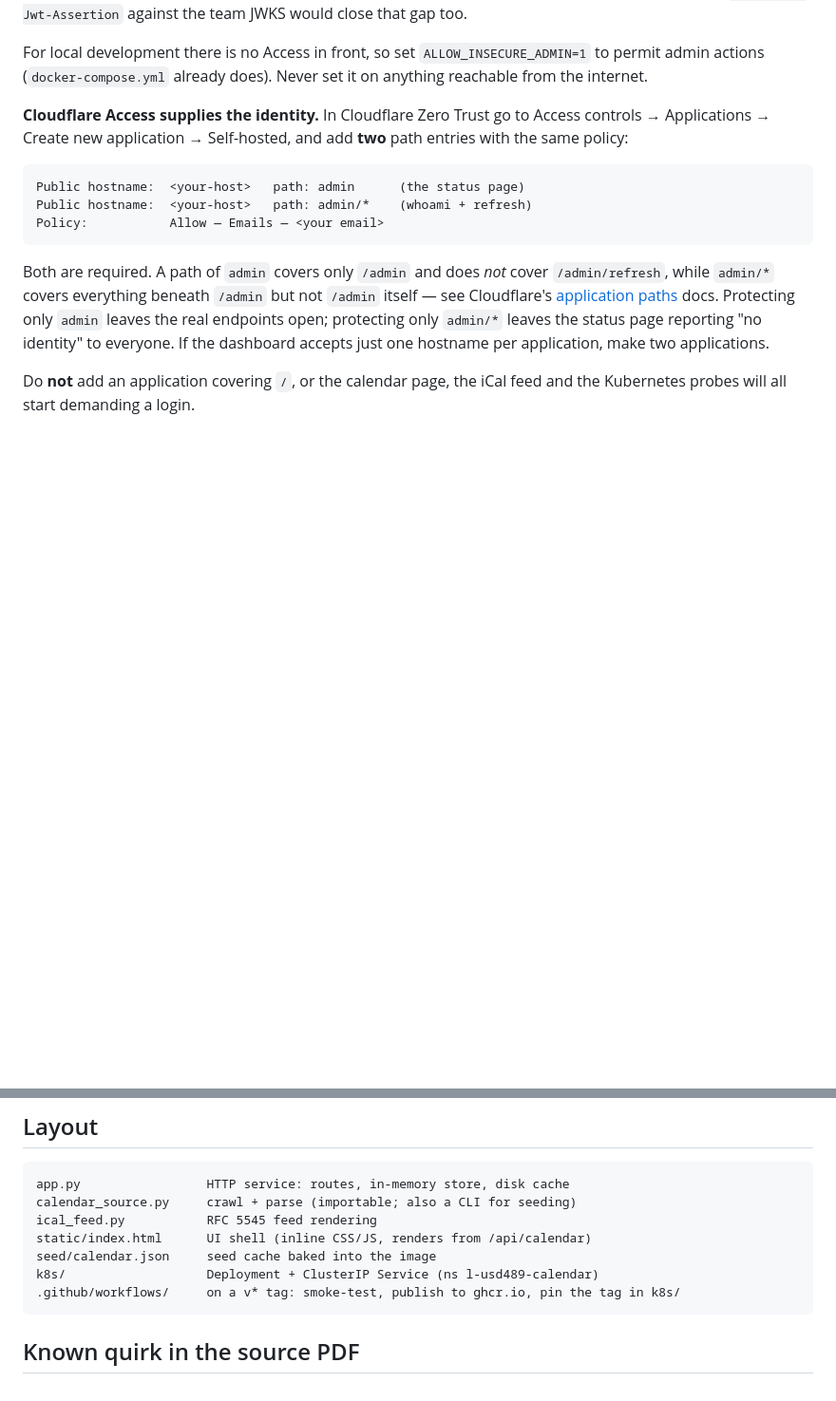
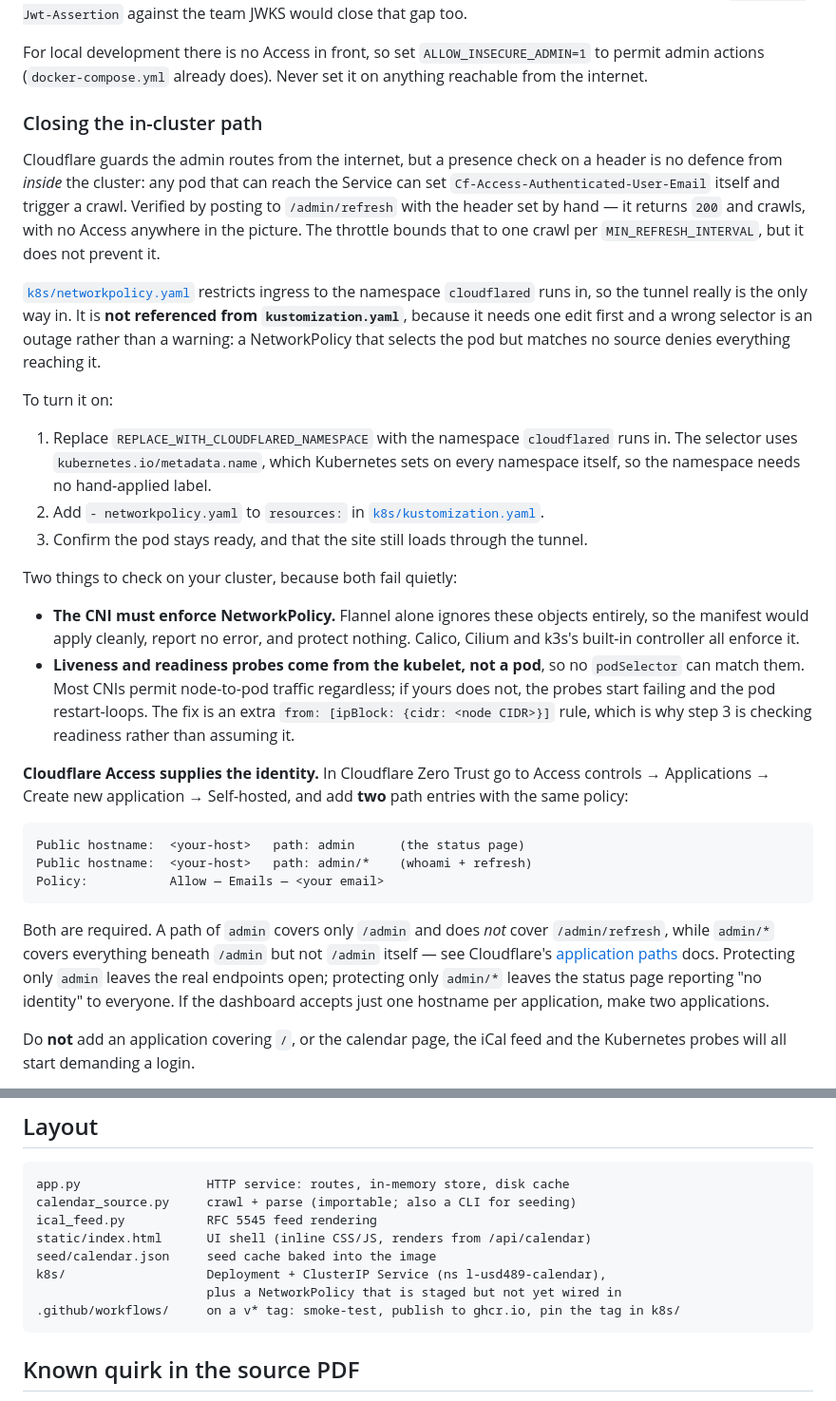
Before and after one commit to livyme/usd489_calendar_parser, a Markdown page: README.md, 2 parts joined by grey strips. Shown at 95% size. Drawn GitHub-style; blank space fills up the shorter version.

Commit message:
Document how to enable the NetworkPolicy, and how it fails quietly
Records what the policy is for, the three steps to turn it on, and the two
cluster facts that decide whether it works -- both of which fail silently
rather than erroring.

Flannel on its own ignores NetworkPolicy objects entirely, so the manifest
would apply cleanly, report success and protect nothing; that is worth knowing
before trusting it. And probes originate from the kubelet rather than a pod, so
no podSelector can match them: most CNIs allow node-to-pod traffic anyway, but
where one does not the probes fail and the pod restart-loops, so the enable
steps end in checking readiness rather than assuming it.

Co-Authored-By: Claude Opus 5 <noreply@anthropic.com>

````diff
--- a/README.md
+++ b/README.md
@@ -47,6 +47,41 @@ policy plus the tunnel being the only ingress. Validating
 For local development there is no Access in front, so set
 `ALLOW_INSECURE_ADMIN=1` to permit admin actions (`docker-compose.yml` already
 does). Never set it on anything reachable from the internet.
+
+### Closing the in-cluster path
+
+Cloudflare guards the admin routes from the internet, but a presence check on a
+header is no defence from *inside* the cluster: any pod that can reach the
+Service can set `Cf-Access-Authenticated-User-Email` itself and trigger a crawl.
+Verified by posting to `/admin/refresh` with the header set by hand — it returns
+`200` and crawls, with no Access anywhere in the picture. The throttle bounds
+that to one crawl per `MIN_REFRESH_INTERVAL`, but it does not prevent it.
+
+[`k8s/networkpolicy.yaml`](k8s/networkpolicy.yaml) restricts ingress to the
+namespace `cloudflared` runs in, so the tunnel really is the only way in. It is
+**not referenced from `kustomization.yaml`**, because it needs one edit first and
+a wrong selector is an outage rather than a warning: a NetworkPolicy that selects
+the pod but matches no source denies everything reaching it.
+
+To turn it on:
+
+1. Replace `REPLACE_WITH_CLOUDFLARED_NAMESPACE` with the namespace `cloudflared`
+   runs in. The selector uses `kubernetes.io/metadata.name`, which Kubernetes
+   sets on every namespace itself, so the namespace needs no hand-applied label.
+2. Add `- networkpolicy.yaml` to `resources:` in
+   [`k8s/kustomization.yaml`](k8s/kustomization.yaml).
+3. Confirm the pod stays ready, and that the site still loads through the tunnel.
+
+Two things to check on your cluster, because both fail quietly:
+
+- **The CNI must enforce NetworkPolicy.** Flannel alone ignores these objects
+  entirely, so the manifest would apply cleanly, report no error, and protect
+  nothing. Calico, Cilium and k3s's built-in controller all enforce it.
+- **Liveness and readiness probes come from the kubelet, not a pod**, so no
+  `podSelector` can match them. Most CNIs permit node-to-pod traffic regardless;
+  if yours does not, the probes start failing and the pod restart-loops. The fix
+  is an extra `from: [ipBlock: {cidr: <node CIDR>}]` rule, which is why step 3
+  is checking readiness rather than assuming it.
 
 **Cloudflare Access supplies the identity.** In Cloudflare Zero Trust go to
 Access controls → Applications → Create new application → Self-hosted, and add
@@ -298,7 +333,8 @@ calendar_source.py     crawl + parse (importable; also a CLI for seeding)
 ical_feed.py           RFC 5545 feed rendering
 static/index.html      UI shell (inline CSS/JS, renders from /api/calendar)
 seed/calendar.json     seed cache baked into the image
-k8s/                   Deployment + ClusterIP Service (ns l-usd489-calendar)
+k8s/                   Deployment + ClusterIP Service (ns l-usd489-calendar),
+                       plus a NetworkPolicy that is staged but not yet wired in
 .github/workflows/     on a v* tag: smoke-test, publish to ghcr.io, pin the tag in k8s/
 ```
 
````
